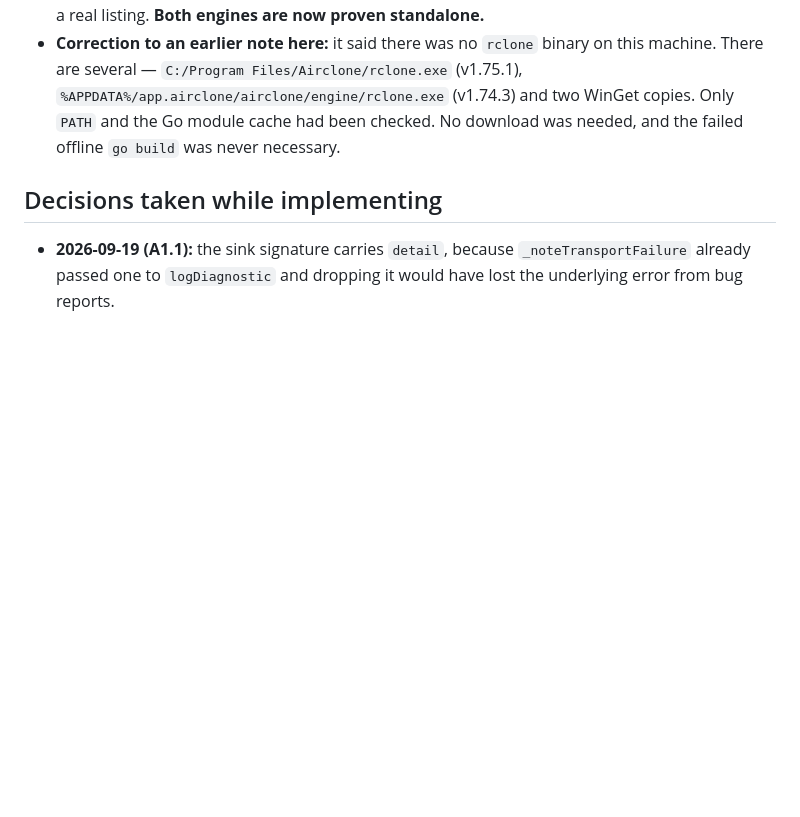
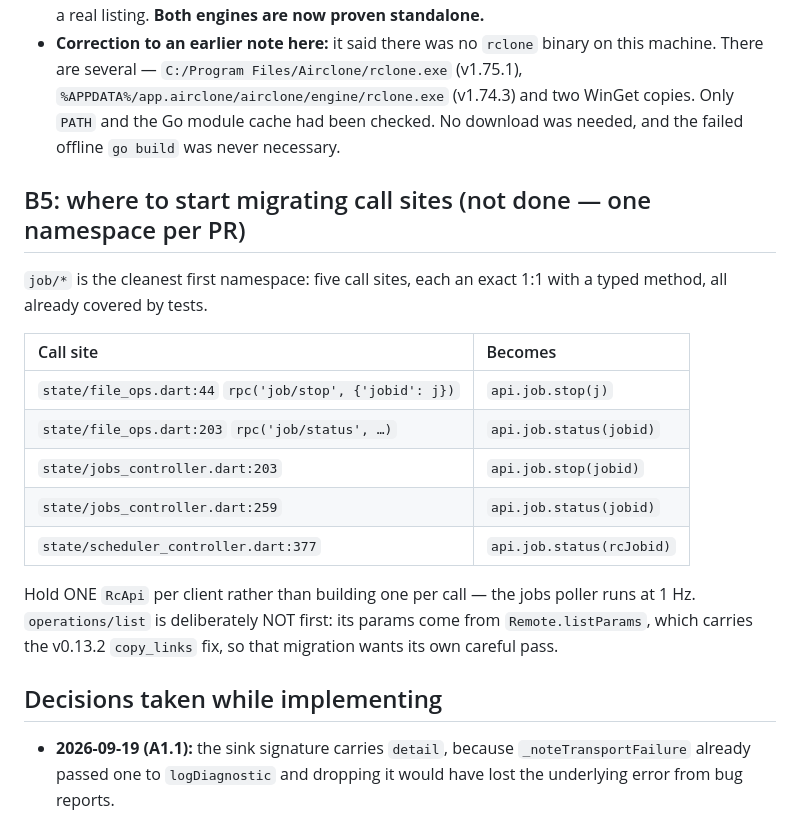
Before and after one commit to GigaionLLC/Airclone, a Markdown page: dev/plans/airclone-rc-progress.md, the part around the change. Drawn GitHub-style; blank space fills up the shorter version.

Commit message:
docs(plan): name the first namespace to migrate, and the one to leave alone
job/* is five exact 1:1 call sites, all test-covered. operations/list is
not first: its params come from Remote.listParams, which carries the
v0.13.2 copy_links fix, and that deserves its own pass.

Co-Authored-By: Claude Opus 5 <noreply@anthropic.com>

```diff
--- a/dev/plans/airclone-rc-progress.md
+++ b/dev/plans/airclone-rc-progress.md
@@ -147,6 +147,23 @@ which is outside their path filters.
   `PATH` and the Go module cache had been checked. No download was needed, and the failed
   offline `go build` was never necessary.
 
+## B5: where to start migrating call sites (not done — one namespace per PR)
+
+`job/*` is the cleanest first namespace: five call sites, each an exact 1:1 with a typed
+method, all already covered by tests.
+
+| Call site | Becomes |
+| :--- | :--- |
+| `state/file_ops.dart:44` `rpc('job/stop', {'jobid': j})` | `api.job.stop(j)` |
+| `state/file_ops.dart:203` `rpc('job/status', …)` | `api.job.status(jobid)` |
+| `state/jobs_controller.dart:203` | `api.job.stop(jobid)` |
+| `state/jobs_controller.dart:259` | `api.job.status(jobid)` |
+| `state/scheduler_controller.dart:377` | `api.job.status(rcJobid)` |
+
+Hold ONE `RcApi` per client rather than building one per call — the jobs poller runs at 1 Hz.
+`operations/list` is deliberately NOT first: its params come from `Remote.listParams`, which
+carries the v0.13.2 `copy_links` fix, so that migration wants its own careful pass.
+
 ## Decisions taken while implementing
 
 - **2026-09-19 (A1.1):** the sink signature carries `detail`, because
```
